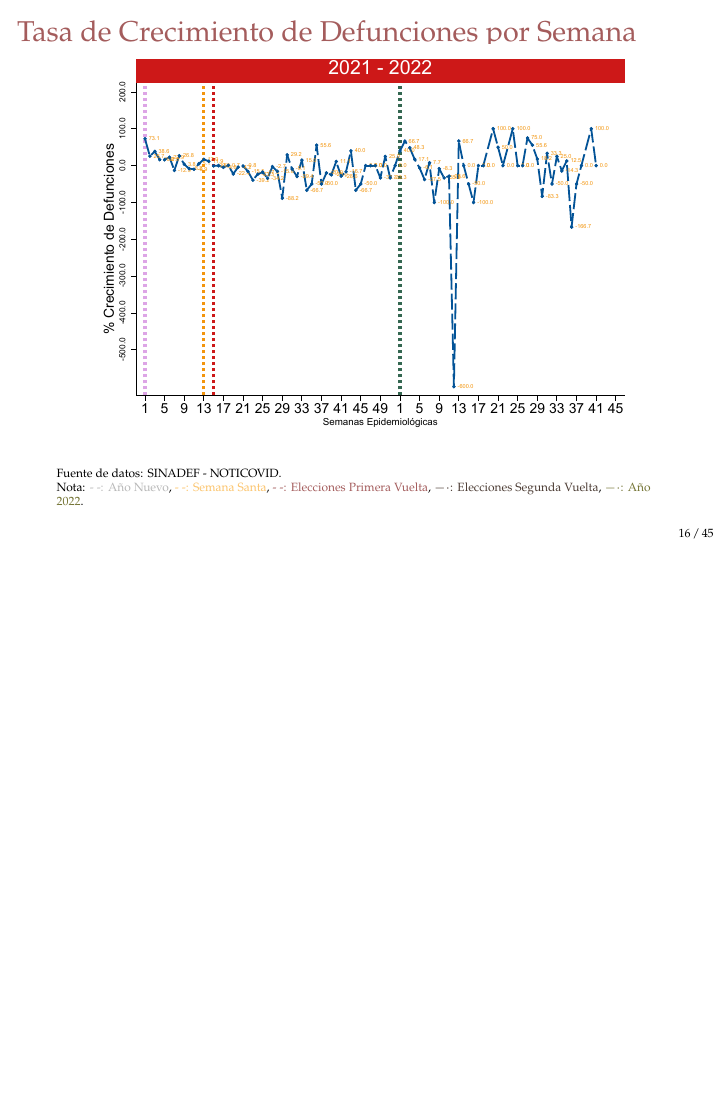
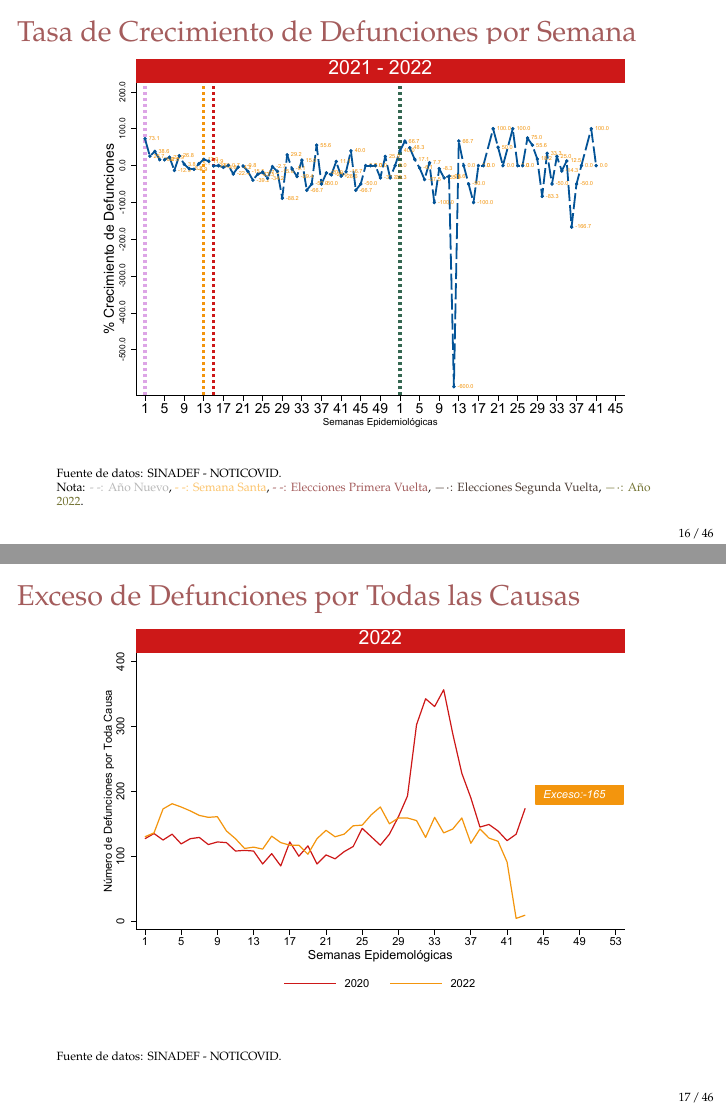
Before and after one commit to Joelo21/DIRESA_covid_cusco, LaTeX slides (sala_covid/sala_covid.tex): page 16 of 126 before the commit and pages 16 and 17 of 127 after it, the two joined at a grey line, the shorter picture padded with empty space. Compiled offline with pdfLaTeX.

Commit message:
UPDATE BOLETIN 10

```diff
--- a/sala_covid/sala_covid.tex
+++ b/sala_covid/sala_covid.tex
@@ -550,14 +550,14 @@
 		Nota: {\color{mycolor1} - -: Año Nuevo}, {\color{mycolor2} - -: Semana Santa}, {\color{mycolor3} - -: Elecciones Primera Vuelta}, {\color{mycolor4} $- \cdot$: Elecciones Segunda Vuelta}, {\color{mycolor7} $- \cdot$: Año 2022}. \\}
 \end{frame}
 
-%\begin{frame}
-%	\frametitle{Exceso de Defunciones por Todas las Causas}
-%	\vspace{-.5cm}
-%	\begin{center}
-%		\includegraphics[width=0.9\linewidth]{../figuras/exceso_region_2022.pdf}
-%	\end{center}
-%	{\tiny Fuente de datos: SINADEF - NOTICOVID.}
-%\end{frame}
+\begin{frame}
+	\frametitle{Exceso de Defunciones por Todas las Causas}
+	\vspace{-.5cm}
+	\begin{center}
+		\includegraphics[width=0.9\linewidth]{../figuras/exceso_region_2022.pdf}
+	\end{center}
+	{\tiny Fuente de datos: SINADEF - NOTICOVID.}
+\end{frame}
 
 \begin{frame}
 	\frametitle{Mortalidad por Grupos de Edad}
```
Also changed, not shown: figuras/exceso_1.pdf, figuras/exceso_10.pdf, figuras/exceso_11.pdf, figuras/exceso_12.pdf, figuras/exceso_13.pdf, figuras/exceso_2.pdf, figuras/exceso_3.pdf, figuras/exceso_4.pdf, figuras/exceso_5.pdf, figuras/exceso_6.pdf, figuras/exceso_7.pdf, figuras/exceso_8.pdf, figuras/exceso_9.pdf, figuras/exceso_region_2022.pdf, 7 more files, 20 other files.
